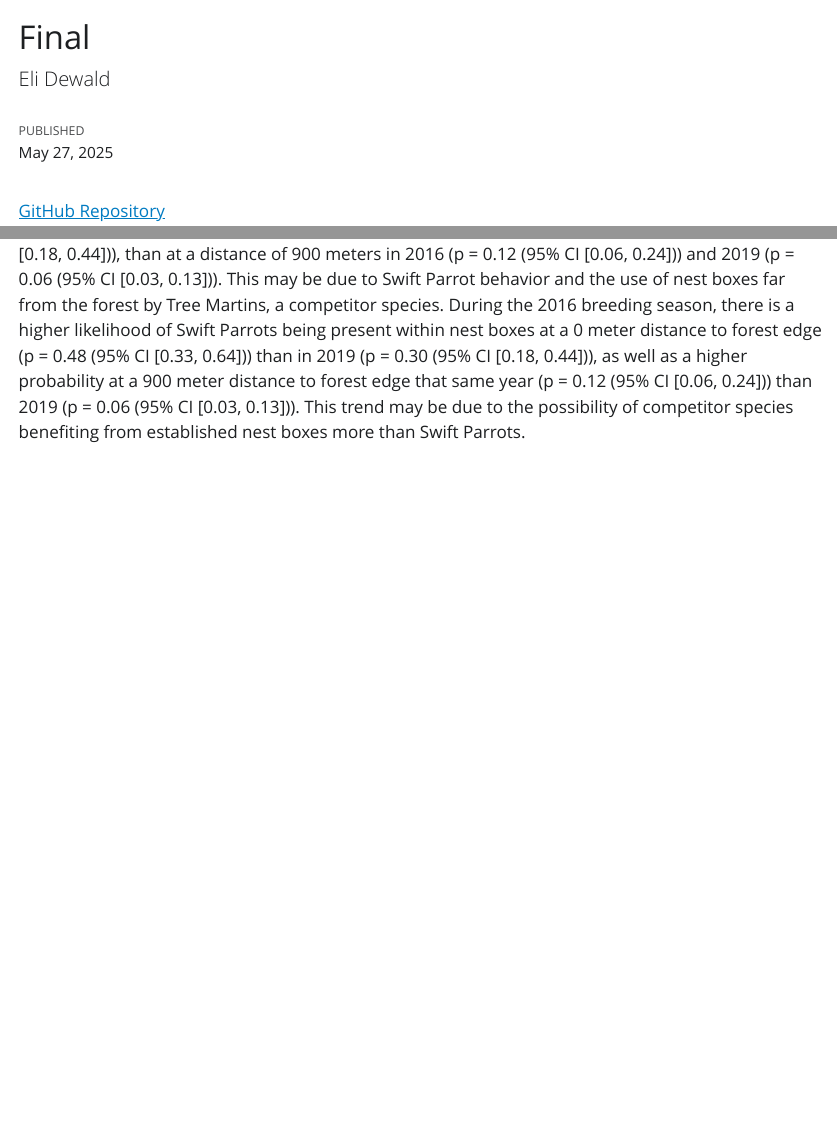
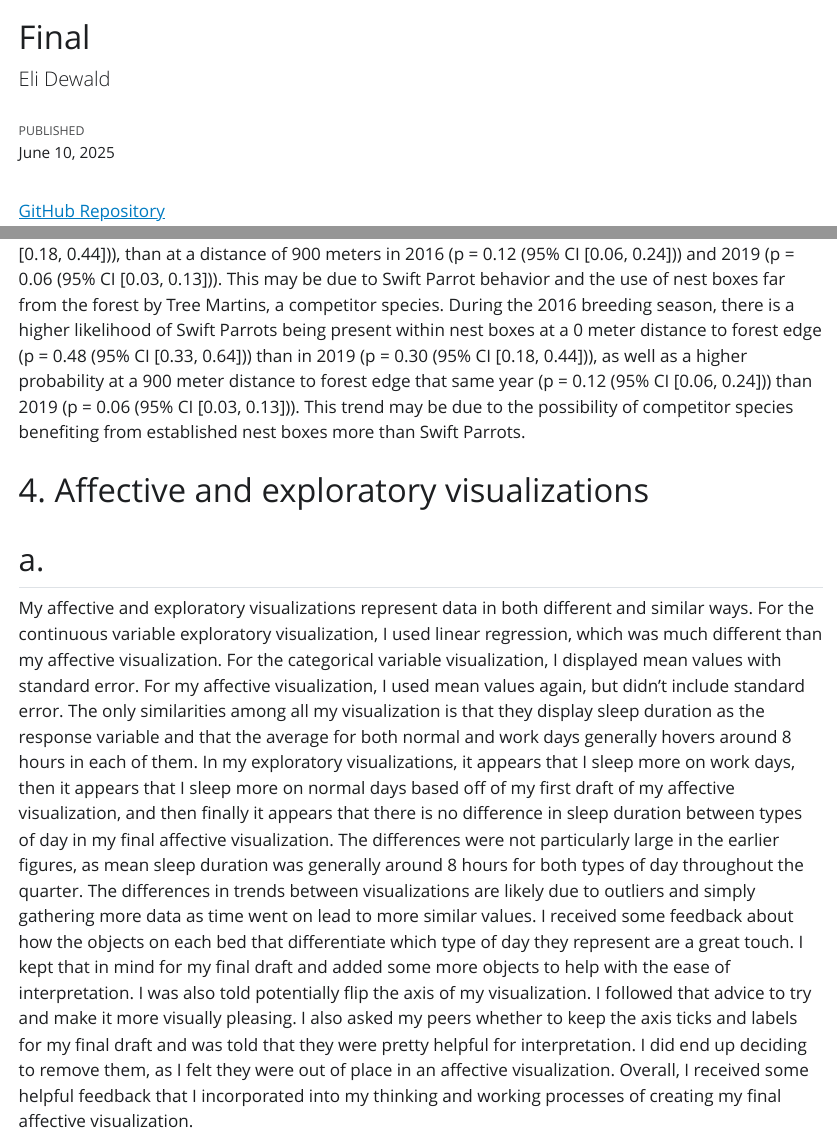
Before and after one commit to eliasdewald/ENVS-193DS_spring-2025_final, a Quarto document (code/Final.qmd): the page in a window 1100 px wide, from its top, and a second part further down, joined at a grey line. The pictures show the output file code/Final.html that the author committed with the source, opened offline; Quarto's library style sheets are replaced by a plain one without menus; long lines of code are wrapped.

Commit message:
Answered part a of problem 4, updated date for file, and rendered.

```diff
--- a/code/Final.qmd
+++ b/code/Final.qmd
@@ -1,7 +1,7 @@
 ---
 title: "Final"
 subtitle: "Eli Dewald"
-date: "May 27, 2025"
+date: "June 10, 2025"
 format: html
 toc: true
 ---
@@ -239,3 +239,12 @@ ggpredict(model1, # generate predictions based off of model1
 ## k.
 
 Distance to forest edge and breeding season influence the presence of Swift Parrots within nest boxes. Swift Parrots tend to occupy nest boxes more often when the distance to the forest edge is low and the breeding season is 2016 (Figure 3). At a distance of 0 meters to the forest edge, there is a higher likelihood of occupancy in both 2016 (p = 0.48 (95% CI [0.33, 0.64])) and 2019 (p = 0.30 (95% CI [0.18, 0.44])), than at a distance of 900 meters in 2016 (p = 0.12 (95% CI [0.06, 0.24])) and 2019 (p = 0.06 (95% CI [0.03, 0.13])). This may be due to Swift Parrot behavior and the use of nest boxes far from the forest by Tree Martins, a competitor species. During the 2016 breeding season, there is a higher likelihood of Swift Parrots being present within nest boxes at a 0 meter distance to forest edge (p = 0.48 (95% CI [0.33, 0.64])) than in 2019 (p = 0.30 (95% CI [0.18, 0.44])), as well as a higher probability at a 900 meter distance to forest edge that same year (p = 0.12 (95% CI [0.06, 0.24])) than 2019 (p = 0.06 (95% CI [0.03, 0.13])). This trend may be due to the possibility of competitor species benefiting from established nest boxes more than Swift Parrots.
+
+# 4. Affective and exploratory visualizations
+
+## a.
+
+My affective and exploratory visualizations represent data in both different and similar ways. For the continuous variable exploratory visualization, I used linear regression, which was much different than my affective visualization. For the categorical variable visualization, I displayed mean values with standard error. For my affective visualization, I used mean values again, but didn't include standard error.
+The only similarities among all my visualization is that they display sleep duration as the response variable and that the average for both normal and work days generally hovers around 8 hours in each of them.
+In my exploratory visualizations, it appears that I sleep more on work days, then it appears that I sleep more on normal days based off of my first draft of my affective visualization, and then finally it appears that there is no difference in sleep duration between types of day in my final affective visualization. The differences were not particularly large in the earlier figures, as mean sleep duration was generally around 8 hours for both types of day throughout the quarter. The differences in trends between visualizations are likely due to outliers and simply gathering more data as time went on lead to more similar values.
+I received some feedback about how the objects on each bed that differentiate which type of day they represent are a great touch. I kept that in mind for my final draft and added some more objects to help with the ease of interpretation. I was also told potentially flip the axis of my visualization. I followed that advice to try and make it more visually pleasing. I also asked my peers whether to keep the axis ticks and labels for my final draft and was told that they were pretty helpful for interpretation. I did end up deciding to remove them, as I felt they were out of place in an affective visualization. Overall, I received some helpful feedback that I incorporated into my thinking and working processes of creating my final affective visualization.
```
Also changed, not shown: code/Final.html.
